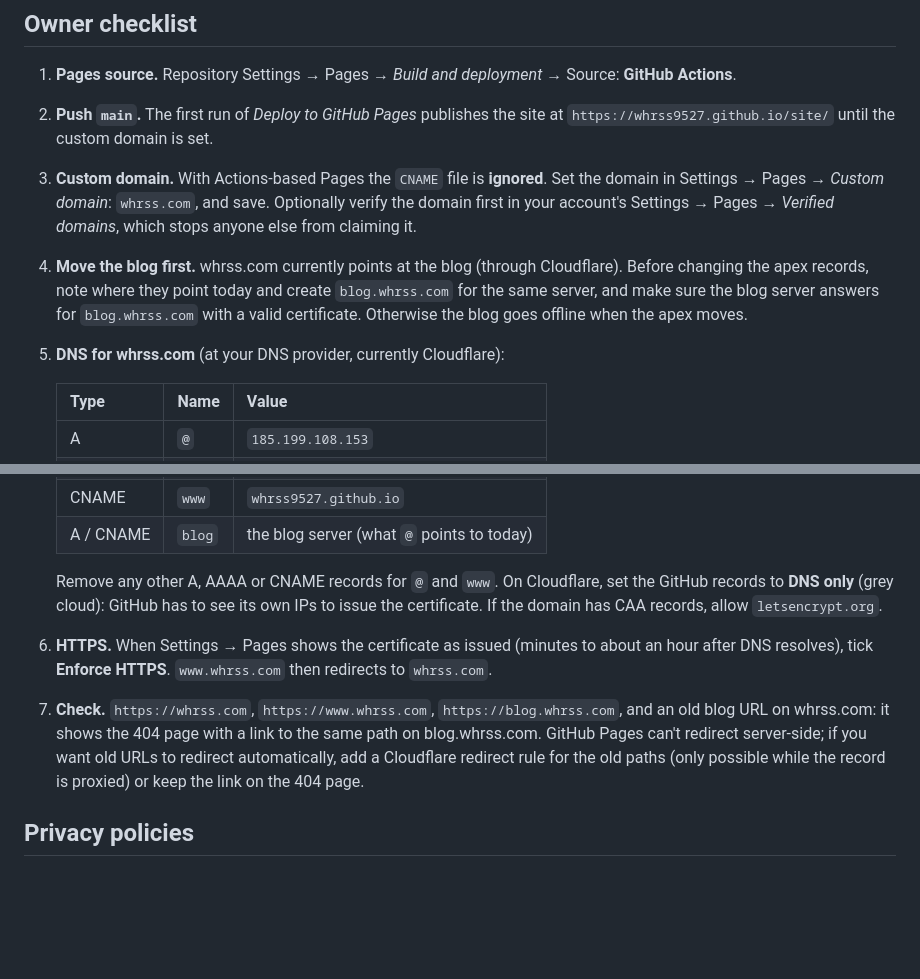
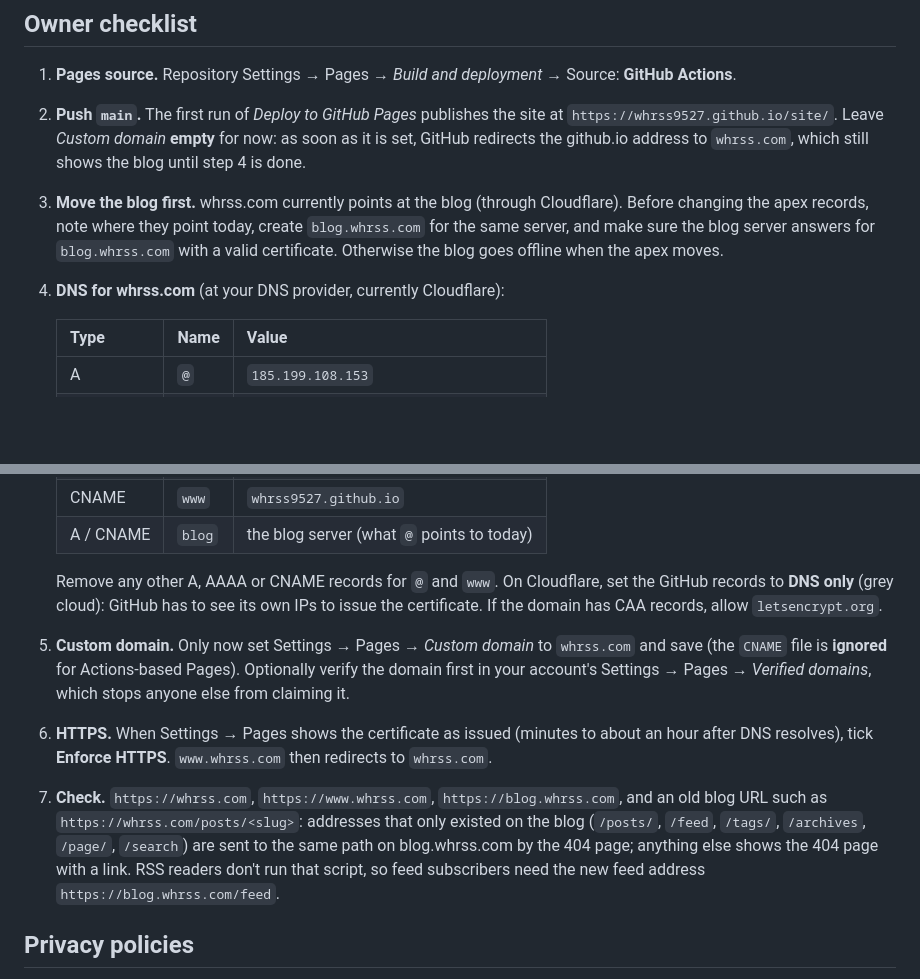
Before and after one commit to whrss9527/site, a Markdown page: README.md, 2 parts joined by grey strips. Drawn GitHub-style; blank space fills up the shorter version.

Commit message:
Set the custom domain only after DNS points to GitHub Pages
With the domain set first, github.io redirects to whrss.com, which still
serves the blog. Also describe the automatic redirect for old blog paths.

Co-Authored-By: Claude Opus 5.5 <noreply@anthropic.com>
Claude-Session: https://claude.ai/code/session_019XQZqw2WdbU87FeDCVp2Du

```diff
--- a/README.md
+++ b/README.md
@@ -51,10 +51,9 @@ Use a real server rather than opening the files directly, so that `/pop/` resolv
 ## Owner checklist
 
 1. **Pages source.** Repository Settings → Pages → *Build and deployment* → Source: **GitHub Actions**.
-2. **Push `main`.** The first run of *Deploy to GitHub Pages* publishes the site at `https://whrss9527.github.io/site/` until the custom domain is set.
-3. **Custom domain.** With Actions-based Pages the `CNAME` file is **ignored**. Set the domain in Settings → Pages → *Custom domain*: `whrss.com`, and save. Optionally verify the domain first in your account's Settings → Pages → *Verified domains*, which stops anyone else from claiming it.
-4. **Move the blog first.** whrss.com currently points at the blog (through Cloudflare). Before changing the apex records, note where they point today and create `blog.whrss.com` for the same server, and make sure the blog server answers for `blog.whrss.com` with a valid certificate. Otherwise the blog goes offline when the apex moves.
-5. **DNS for whrss.com** (at your DNS provider, currently Cloudflare):
+2. **Push `main`.** The first run of *Deploy to GitHub Pages* publishes the site at `https://whrss9527.github.io/site/`. Leave *Custom domain* **empty** for now: as soon as it is set, GitHub redirects the github.io address to `whrss.com`, which still shows the blog until step 4 is done.
+3. **Move the blog first.** whrss.com currently points at the blog (through Cloudflare). Before changing the apex records, note where they point today, create `blog.whrss.com` for the same server, and make sure the blog server answers for `blog.whrss.com` with a valid certificate. Otherwise the blog goes offline when the apex moves.
+4. **DNS for whrss.com** (at your DNS provider, currently Cloudflare):
 
    | Type  | Name  | Value |
    | ----- | ----- | ----- |
@@ -70,8 +69,9 @@ Use a real server rather than opening the files directly, so that `/pop/` resolv
    | A / CNAME | `blog` | the blog server (what `@` points to today) |
 
    Remove any other A, AAAA or CNAME records for `@` and `www`. On Cloudflare, set the GitHub records to **DNS only** (grey cloud): GitHub has to see its own IPs to issue the certificate. If the domain has CAA records, allow `letsencrypt.org`.
+5. **Custom domain.** Only now set Settings → Pages → *Custom domain* to `whrss.com` and save (the `CNAME` file is **ignored** for Actions-based Pages). Optionally verify the domain first in your account's Settings → Pages → *Verified domains*, which stops anyone else from claiming it.
 6. **HTTPS.** When Settings → Pages shows the certificate as issued (minutes to about an hour after DNS resolves), tick **Enforce HTTPS**. `www.whrss.com` then redirects to `whrss.com`.
-7. **Check.** `https://whrss.com`, `https://www.whrss.com`, `https://blog.whrss.com`, and an old blog URL on whrss.com: it shows the 404 page with a link to the same path on blog.whrss.com. GitHub Pages can't redirect server-side; if you want old URLs to redirect automatically, add a Cloudflare redirect rule for the old paths (only possible while the record is proxied) or keep the link on the 404 page.
+7. **Check.** `https://whrss.com`, `https://www.whrss.com`, `https://blog.whrss.com`, and an old blog URL such as `https://whrss.com/posts/<slug>`: addresses that only existed on the blog (`/posts/`, `/feed`, `/tags/`, `/archives`, `/page/`, `/search`) are sent to the same path on blog.whrss.com by the 404 page; anything else shows the 404 page with a link. RSS readers don't run that script, so feed subscribers need the new feed address `https://blog.whrss.com/feed`.
 
 ## Privacy policies
 
```
